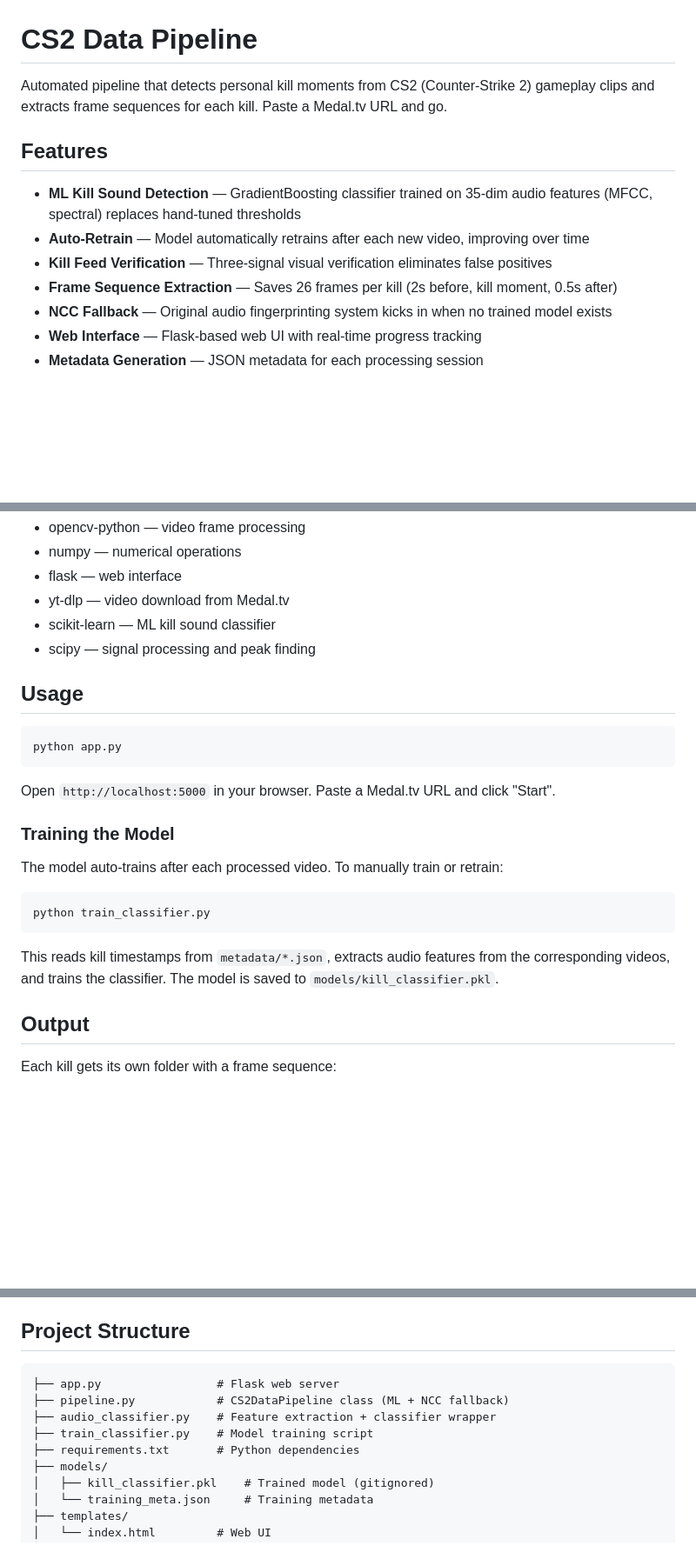
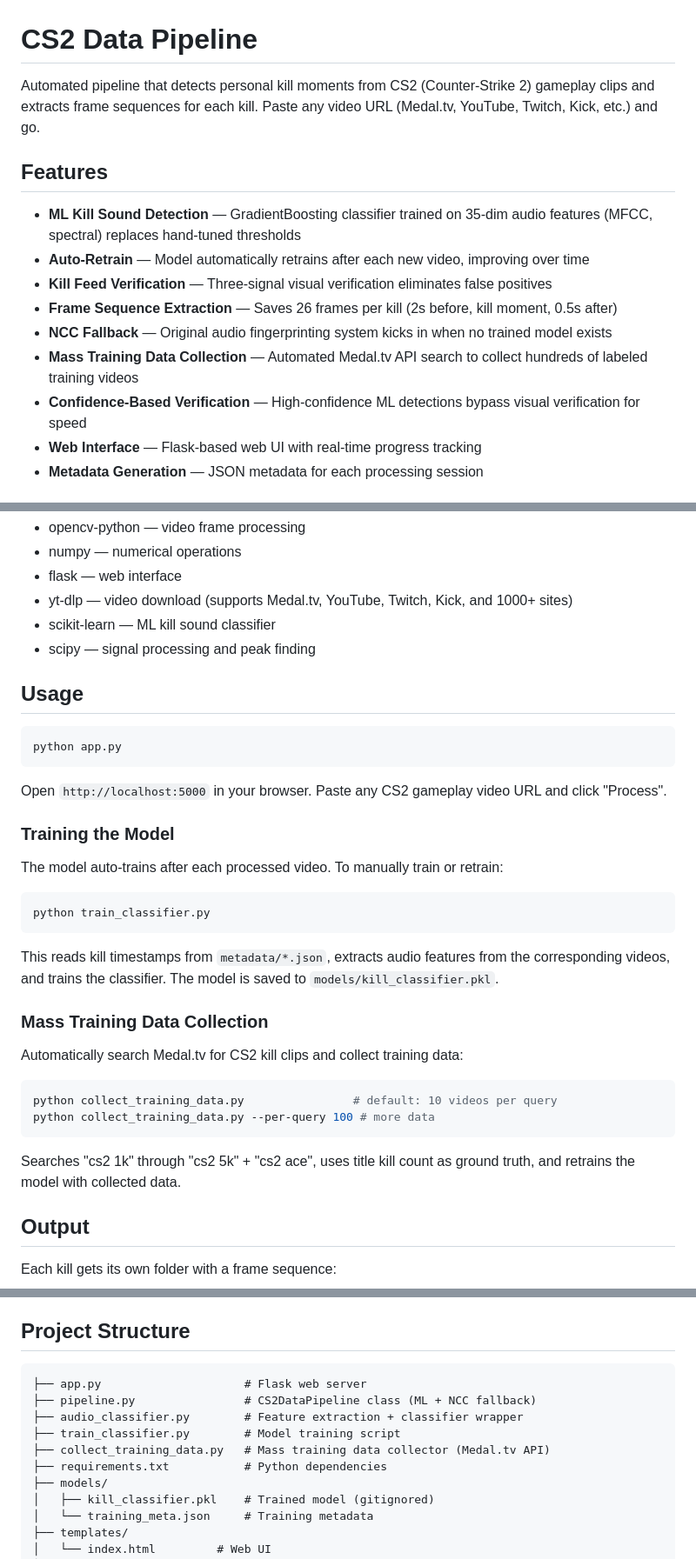
Before and after one commit to cglremrcn/cs2-data-pipeline, a Markdown page: README.md, 3 parts joined by grey strips. Shown at 87% size. Rendered like a GitHub page; blank space fills up the shorter version.

Commit message:
Update README to reflect multi-platform support
Pipeline works with any yt-dlp supported site (YouTube, Twitch, Kick,
etc.), not just Medal.tv. Added mass training data collector docs.

````diff
--- a/README.md
+++ b/README.md
@@ -1,6 +1,6 @@
 # CS2 Data Pipeline
 
-Automated pipeline that detects personal kill moments from CS2 (Counter-Strike 2) gameplay clips and extracts frame sequences for each kill. Paste a Medal.tv URL and go.
+Automated pipeline that detects personal kill moments from CS2 (Counter-Strike 2) gameplay clips and extracts frame sequences for each kill. Paste any video URL (Medal.tv, YouTube, Twitch, Kick, etc.) and go.
 
 ## Features
 
@@ -9,6 +9,8 @@ Automated pipeline that detects personal kill moments from CS2 (Counter-Strike 2
 - **Kill Feed Verification** — Three-signal visual verification eliminates false positives
 - **Frame Sequence Extraction** — Saves 26 frames per kill (2s before, kill moment, 0.5s after)
 - **NCC Fallback** — Original audio fingerprinting system kicks in when no trained model exists
+- **Mass Training Data Collection** — Automated Medal.tv API search to collect hundreds of labeled training videos
+- **Confidence-Based Verification** — High-confidence ML detections bypass visual verification for speed
 - **Web Interface** — Flask-based web UI with real-time progress tracking
 - **Metadata Generation** — JSON metadata for each processing session
 
@@ -26,7 +28,7 @@ pip install -r requirements.txt
 - opencv-python — video frame processing
 - numpy — numerical operations
 - flask — web interface
-- yt-dlp — video download from Medal.tv
+- yt-dlp — video download (supports Medal.tv, YouTube, Twitch, Kick, and 1000+ sites)
 - scikit-learn — ML kill sound classifier
 - scipy — signal processing and peak finding
 
@@ -36,7 +38,7 @@ pip install -r requirements.txt
 python app.py
 ```
 
-Open `http://localhost:5000` in your browser. Paste a Medal.tv URL and click "Start".
+Open `http://localhost:5000` in your browser. Paste any CS2 gameplay video URL and click "Process".
 
 ### Training the Model
 
@@ -47,6 +49,17 @@ python train_classifier.py
 ```
 
 This reads kill timestamps from `metadata/*.json`, extracts audio features from the corresponding videos, and trains the classifier. The model is saved to `models/kill_classifier.pkl`.
+
+### Mass Training Data Collection
+
+Automatically search Medal.tv for CS2 kill clips and collect training data:
+
+```bash
+python collect_training_data.py                # default: 10 videos per query
+python collect_training_data.py --per-query 100 # more data
+```
+
+Searches "cs2 1k" through "cs2 5k" + "cs2 ace", uses title kill count as ground truth, and retrains the model with collected data.
 
 ## Output
 
@@ -145,11 +158,12 @@ More videos processed = better model accuracy.
 ## Project Structure
 
 ```
-├── app.py                 # Flask web server
-├── pipeline.py            # CS2DataPipeline class (ML + NCC fallback)
-├── audio_classifier.py    # Feature extraction + classifier wrapper
-├── train_classifier.py    # Model training script
-├── requirements.txt       # Python dependencies
+├── app.py                     # Flask web server
+├── pipeline.py                # CS2DataPipeline class (ML + NCC fallback)
+├── audio_classifier.py        # Feature extraction + classifier wrapper
+├── train_classifier.py        # Model training script
+├── collect_training_data.py   # Mass training data collector (Medal.tv API)
+├── requirements.txt           # Python dependencies
 ├── models/
 │   ├── kill_classifier.pkl    # Trained model (gitignored)
 │   └── training_meta.json     # Training metadata
````
